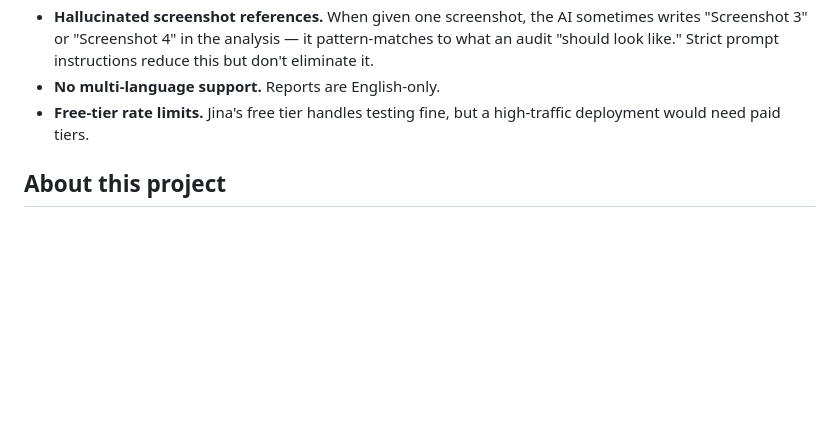
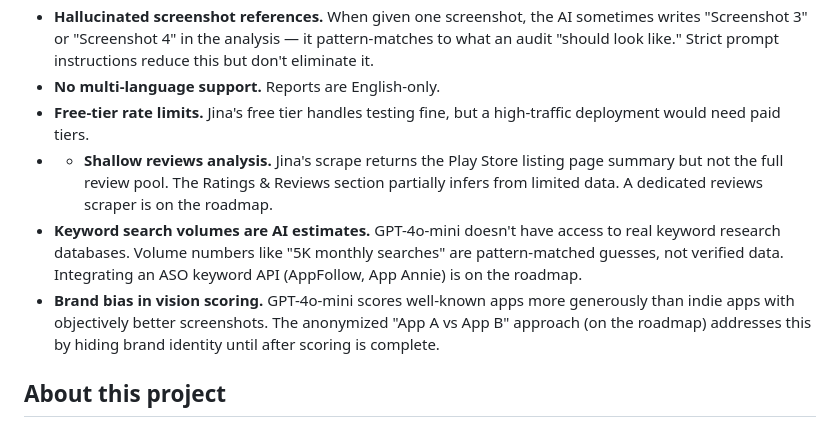
Before and after one commit to Muhammad-Abu-Bakar/aso-analyzer, a Markdown page: README.md, the part around the change. GitHub-like rendering; blank space fills up the shorter version.

```diff
--- a/README.md
+++ b/README.md
@@ -195,6 +195,18 @@ A few things this tool does NOT do well, in the spirit of honesty:
 - **Hallucinated screenshot references.** When given one screenshot, the AI sometimes writes "Screenshot 3" or "Screenshot 4" in the analysis — it pattern-matches to what an audit "should look like." Strict prompt instructions reduce this but don't eliminate it.
 - **No multi-language support.** Reports are English-only.
 - **Free-tier rate limits.** Jina's free tier handles testing fine, but a high-traffic deployment would need paid tiers.
+- - **Shallow reviews analysis.** Jina's scrape returns the Play Store listing
+  page summary but not the full review pool. The Ratings & Reviews section
+  partially infers from limited data. A dedicated reviews scraper is on the
+  roadmap.
+- **Keyword search volumes are AI estimates.** GPT-4o-mini doesn't have
+  access to real keyword research databases. Volume numbers like "5K monthly
+  searches" are pattern-matched guesses, not verified data. Integrating an
+  ASO keyword API (AppFollow, App Annie) is on the roadmap.
+- **Brand bias in vision scoring.** GPT-4o-mini scores well-known apps more
+  generously than indie apps with objectively better screenshots. The
+  anonymized "App A vs App B" approach (on the roadmap) addresses this by
+  hiding brand identity until after scoring is complete.
 
 ## About this project
 
```
